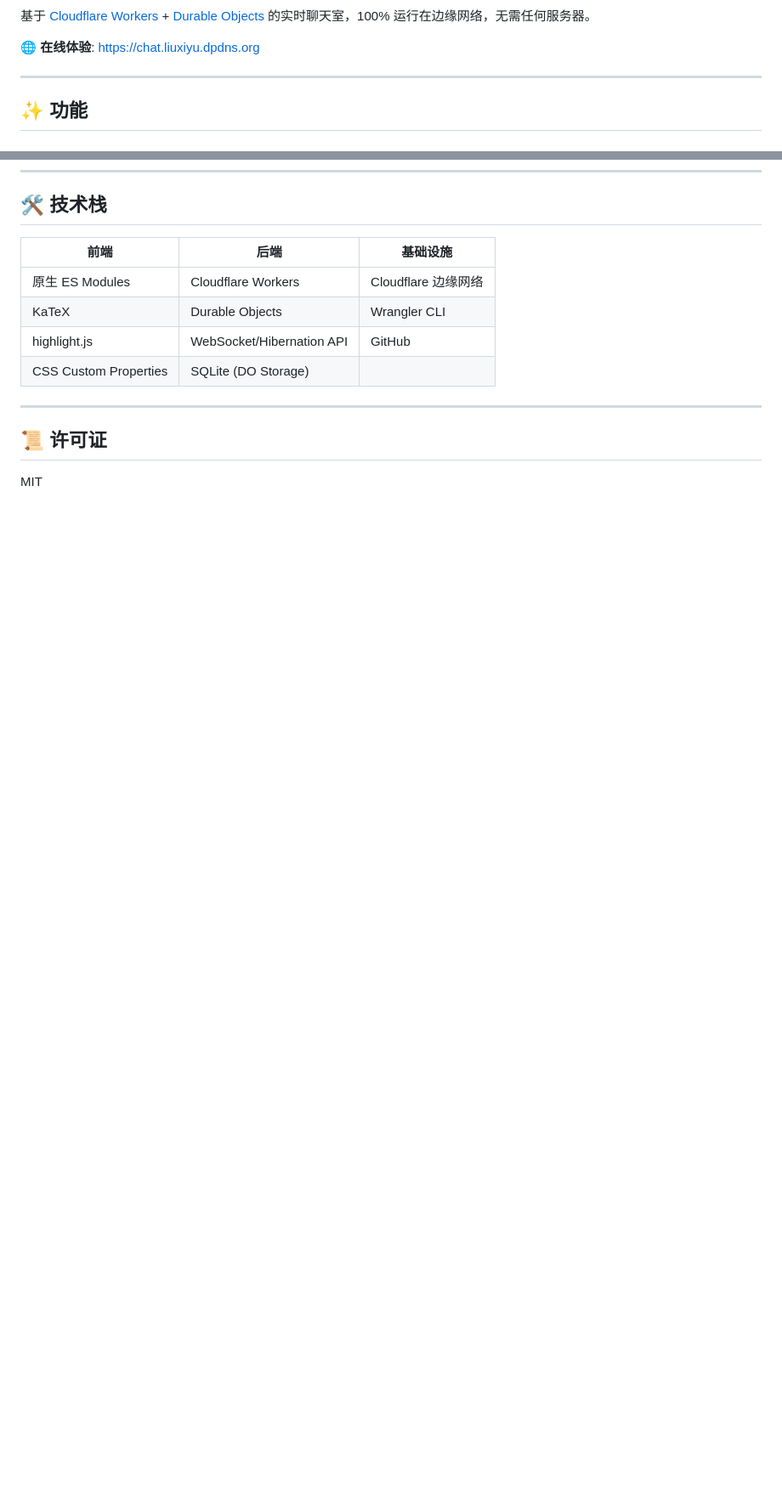
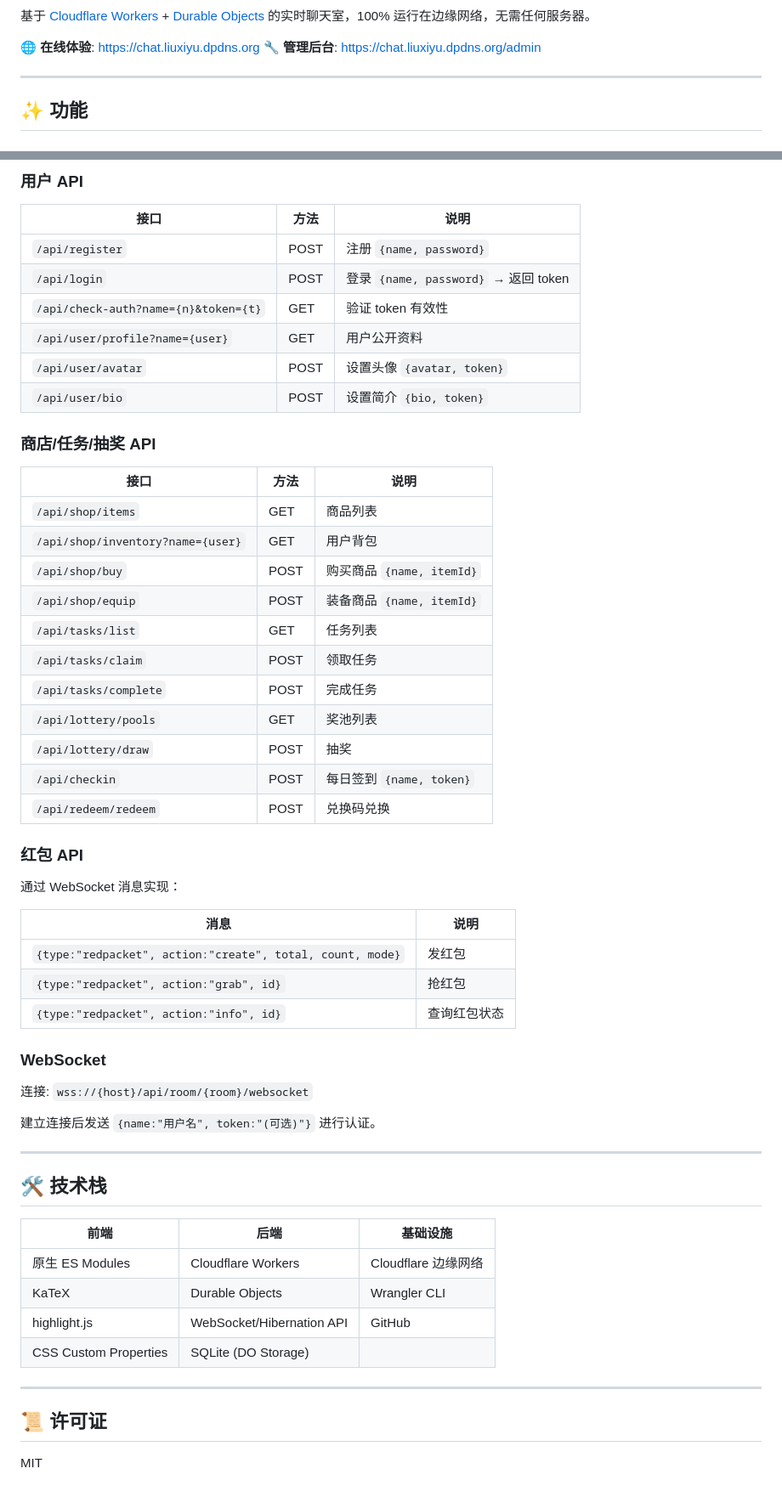
Before and after one commit to Dsl114514/Cloudflare-Workers-Chat, a Markdown page: README.md, 2 parts joined by grey strips. Shown at 85% size. Drawn GitHub-style; blank space fills up the shorter version.

```diff
--- a/README.md
+++ b/README.md
@@ -3,6 +10,7 @@
 基于 [Cloudflare Workers](https://workers.cloudflare.com/) + [Durable Objects](https://developers.cloudflare.com/durable-objects/) 的实时聊天室，100% 运行在边缘网络，无需任何服务器。
 
 🌐 **在线体验**: [https://chat.liuxiyu.dpdns.org](https://chat.liuxiyu.dpdns.org)
+🔧 **管理后台**: [https://chat.liuxiyu.dpdns.org/admin](https://chat.liuxiyu.dpdns.org/admin)
 
 ---
 
@@ -117,3 +179,48 @@ routes = [
+### 用户 API
+
+| 接口 | 方法 | 说明 |
+|------|------|------|
+| `/api/register` | POST | 注册 `{name, password}` |
+| `/api/login` | POST | 登录 `{name, password}` → 返回 token |
+| `/api/check-auth?name={n}&token={t}` | GET | 验证 token 有效性 |
+| `/api/user/profile?name={user}` | GET | 用户公开资料 |
+| `/api/user/avatar` | POST | 设置头像 `{avatar, token}` |
+| `/api/user/bio` | POST | 设置简介 `{bio, token}` |
+
+### 商店/任务/抽奖 API
+
+| 接口 | 方法 | 说明 |
+|------|------|------|
+| `/api/shop/items` | GET | 商品列表 |
+| `/api/shop/inventory?name={user}` | GET | 用户背包 |
+| `/api/shop/buy` | POST | 购买商品 `{name, itemId}` |
+| `/api/shop/equip` | POST | 装备商品 `{name, itemId}` |
+| `/api/tasks/list` | GET | 任务列表 |
+| `/api/tasks/claim` | POST | 领取任务 |
+| `/api/tasks/complete` | POST | 完成任务 |
+| `/api/lottery/pools` | GET | 奖池列表 |
+| `/api/lottery/draw` | POST | 抽奖 |
+| `/api/checkin` | POST | 每日签到 `{name, token}` |
+| `/api/redeem/redeem` | POST | 兑换码兑换 |
+
+### 红包 API
+
+通过 WebSocket 消息实现：
+
+| 消息 | 说明 |
+|------|------|
+| `{type:"redpacket", action:"create", total, count, mode}` | 发红包 |
+| `{type:"redpacket", action:"grab", id}` | 抢红包 |
+| `{type:"redpacket", action:"info", id}` | 查询红包状态 |
+
+### WebSocket
+
+连接: `wss://{host}/api/room/{room}/websocket`
+
+建立连接后发送 `{name:"用户名", token:"(可选)"}` 进行认证。
+
+---
+
 ## 🛠️ 技术栈
 
 | 前端 | 后端 | 基础设施 |
```
Also changed, not shown: other parts of README.md (+62 -1 lines).
